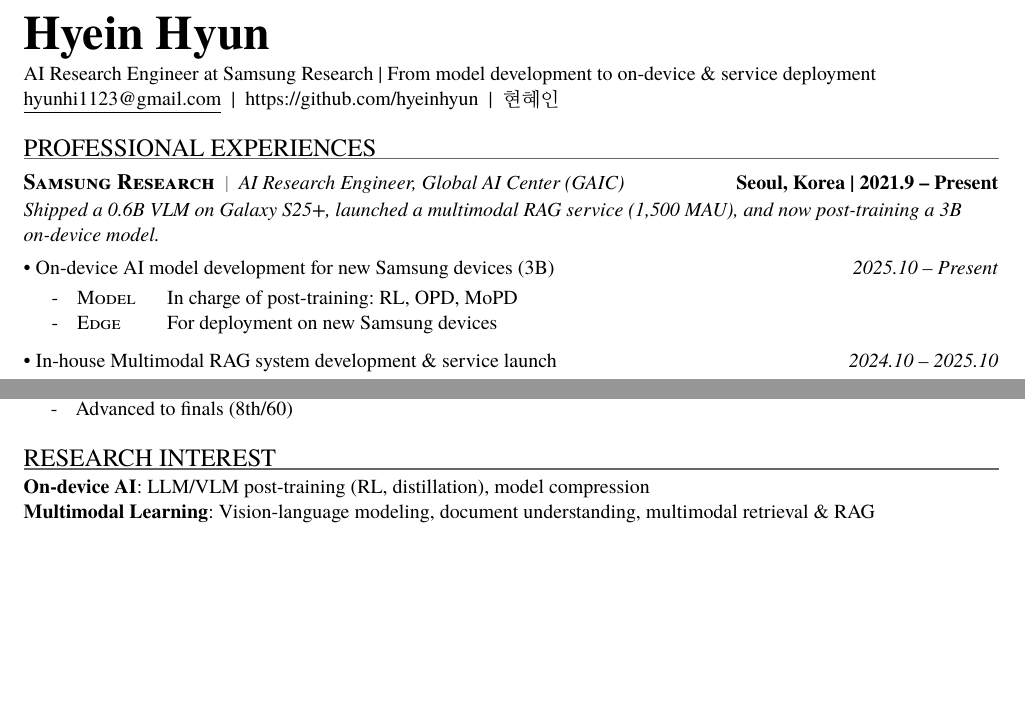
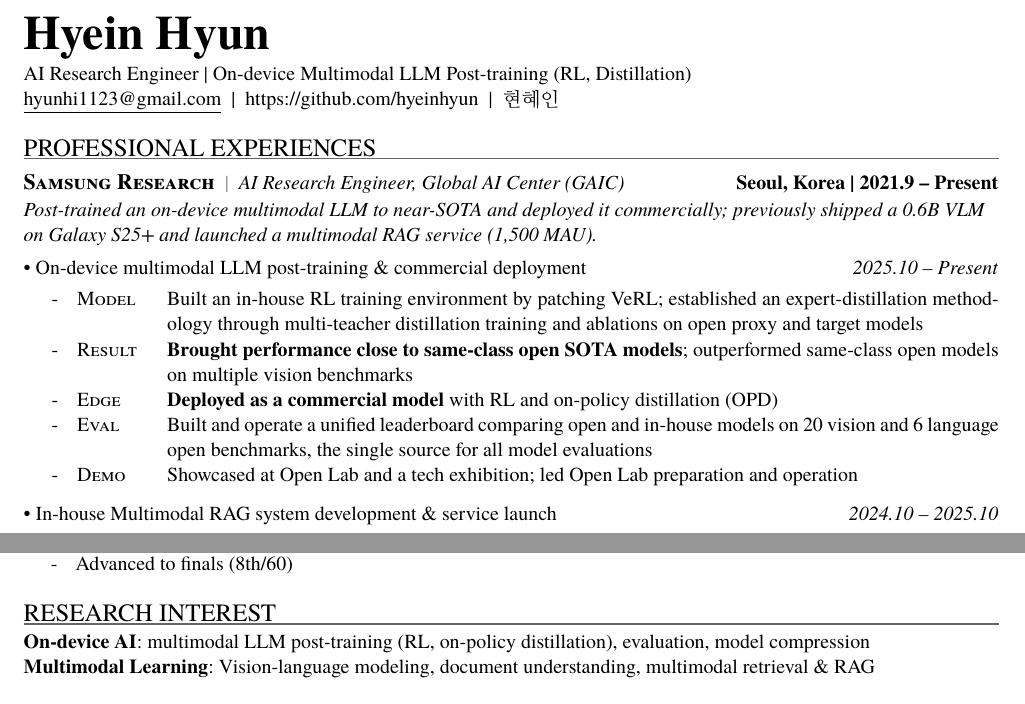
Before and after one commit to hyeinhyun/hyeinhyun, a LaTeX CV (cv/main.tex): two parts of pages 1 and 2 of 2, joined at a grey line, cut so that both start at the same text, the shorter picture padded with empty space. Compiled offline with pdfLaTeX.

Commit message:
CV: expand current on-device multimodal LLM work (public version)
- Headline names one specialty: on-device multimodal LLM post-training
- Current project: VeRL-based RL environment, multi-teacher expert
  distillation, near-SOTA results, commercial deployment, unified
  evaluation leaderboard, Open Lab exhibition
- Internal model names, benchmark names and figures are left out of
  this public copy
- Add LLM training skills; adjust research interests

Co-Authored-By: Claude Opus 5.5 <noreply@anthropic.com>
Claude-Session: https://claude.ai/code/session_01HYhk5LvzpAoGKwYUGWst5X

```diff
--- a/cv/main.tex
+++ b/cv/main.tex
@@ -78,7 +78,7 @@
 
 % ---------- Header ----------
 {\fontsize{24}{28}\selectfont\bfseries Hyein Hyun}\par\vspace{3pt}
-AI Research Engineer at Samsung Research \textbar\ From model development to on-device \& service deployment\par
+AI Research Engineer \textbar\ On-device Multimodal LLM Post-training (RL, Distillation)\par
 \href{mailto:hyunhi1123@gmail.com}{\underline{hyunhi1123@gmail.com}}%
 \sep\href{https://github.com/hyeinhyun}{https://github.com/hyeinhyun}%
 \sep 현혜인\par
@@ -87,13 +87,20 @@ AI Research Engineer at Samsung Research \textbar\ From model development to on-
 \section{Professional Experiences}
 
 \job{Samsung Research}{AI Research Engineer, Global AI Center (GAIC)}{Seoul, Korea \textbar\ 2021.9 -- Present}
-{\itshape\raggedright Shipped a 0.6B VLM on Galaxy S25+, launched a multimodal RAG service (1,500 MAU),
-and now post-training a 3B on-device model.\par}
+{\itshape\raggedright Post-trained an on-device multimodal LLM to near-SOTA and deployed it commercially; previously shipped
+a 0.6B VLM on Galaxy S25+ and launched a multimodal RAG service (1,500 MAU).\par}
 
-\project{On-device AI model development for new Samsung devices (3B)}{2025.10 -- Present}
+\project{On-device multimodal LLM post-training \& commercial deployment}{2025.10 -- Present}
 \begin{tagged}
-  \tg{Model} In charge of post-training: RL, OPD, MoPD
-  \tg{Edge} For deployment on new Samsung devices
+  \tg{Model} Built an in-house RL training environment by patching VeRL; established an
+        expert-distillation methodology through multi-teacher distillation training and ablations
+        on open proxy and target models
+  \tg{Result} \textbf{Brought performance close to same-class open SOTA models}; outperformed
+        same-class open models on multiple vision benchmarks
+  \tg{Edge} \textbf{Deployed as a commercial model} with RL and on-policy distillation (OPD)
+  \tg{Eval} Built and operate a unified leaderboard comparing open and in-house models on 20 vision and
+        6 language open benchmarks, the single source for all model evaluations
+  \tg{Demo} Showcased at Open Lab and a tech exhibition; led Open Lab preparation and operation
 \end{tagged}
 
 \project{In-house Multimodal RAG system development \& service launch}{2024.10 -- 2025.10}
@@ -202,7 +209,7 @@ and now post-training a 3B on-device model.\par}
 
 % ---------- Research interest ----------
 \section{Research Interest}
-\textbf{On-device AI}: LLM/VLM post-training (RL, distillation), model compression\par
+\textbf{On-device AI}: multimodal LLM post-training (RL, on-policy distillation), evaluation, model compression\par
 \textbf{Multimodal Learning}: Vision-language modeling, document understanding, multimodal retrieval \& RAG\par
 
 % ---------- Skills ----------
```
Also changed, not shown: cv/hyein_hyun_cv.pdf, cv/main.tex (1 more changed lines), 1 other file.
